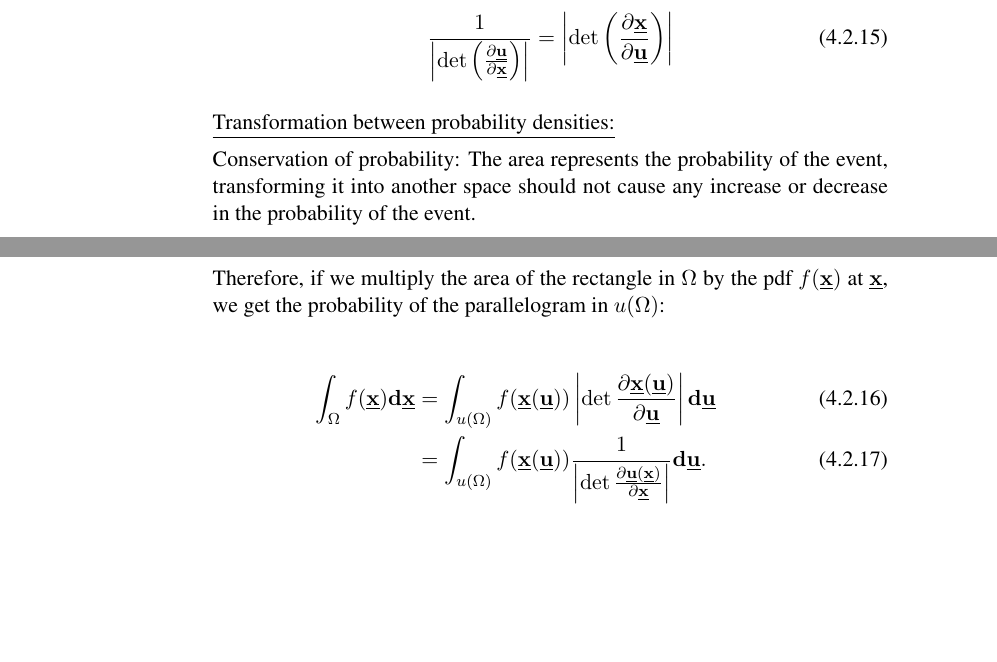
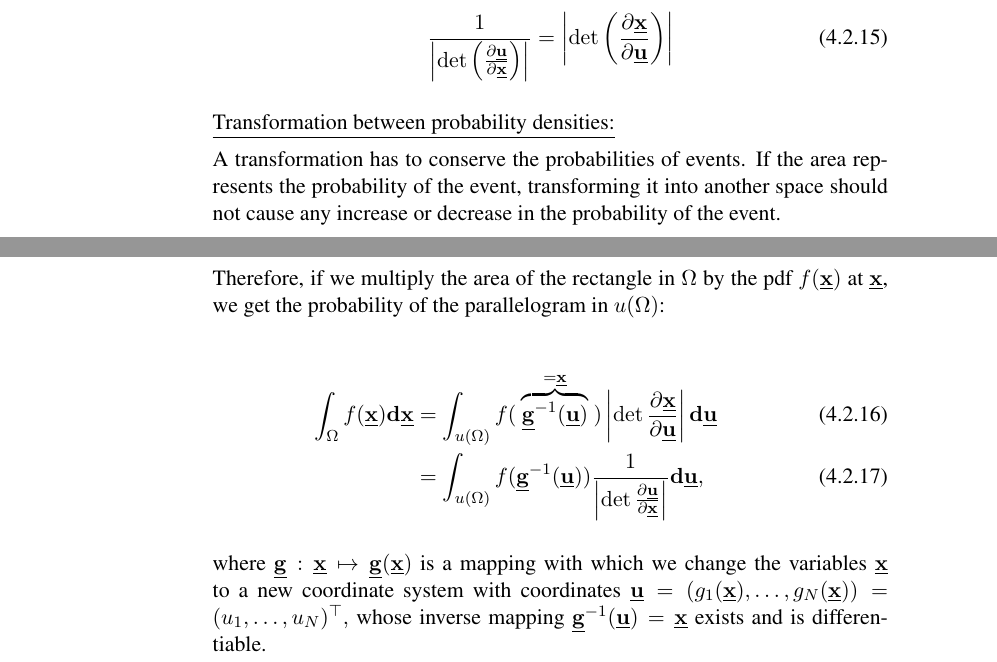
Before and after one commit to kashefy/mi2notes, a LaTeX document (notes/04_density-transform/tutorial.notes.tex, which reads notes/04_density-transform/3_density-transform.tex): two parts of pages 9 and 10 of 10, joined at a grey line, cut so that both start at the same text, the shorter picture padded with empty space. Compiled offline with pdfLaTeX.

Commit message:
updat eto stay consistent with notation in the exercise

```diff
--- a/notes/04_density-transform/3_density-transform.tex
+++ b/notes/04_density-transform/3_density-transform.tex
@@ -529,15 +529,18 @@ The matrix of partial derivatives tells us how to transform infinitesimally smal
 
 \underline{Transformation between probability densities:}
 
-Conservation of probability: The area represents the probability of the event,
-transforming it into another space should not cause any increase or decrease in the probability of the event.
+\notesonly{A transformation has to conserve the probabilities of events. }If the area represents the probability of the event,
+transforming it into another space should not \notesonly{cause any }increase or decrease \notesonly{in }the probability of the event.
 
 Therefore, if we multiply the area of the rectangle in $\Omega$ by the pdf $f(\vec x)$ at $\vec x$, we get the probability of the parallelogram in $u(\Omega)$:
 
 \begin{align}
 \int_{\Omega} f(\vec{x}) \mathbf{d}\vec{x}
-&=\int_{u(\Omega)} f({\vec x(\vec u)}) \left|\det \frac{\partial \vec{x}(\vec{u})}{\partial \vec{u}} \right| \mathbf{d}\vec{u}\\
-&=\int_{u(\Omega)} f({\vec x(\vec u)}) \frac{1}{\left|\det \frac{\partial \vec{u}(\vec{x})}{\partial \vec{x}} \right|} \mathbf{d}\vec{u}.
+&=\int_{u(\Omega)} f(~\overbrace{{\vec g^{-1}(\vec u)}}^{= \vec x}~) \left|\det \frac{\partial \vec{x}}{\partial \vec{u}} \right| \mathbf{d}\vec{u}\\
+&=\int_{u(\Omega)} f({\vec g^{-1}(\vec u)}) \frac{1}{\left|\det \frac{\partial \vec{u}}{\partial \vec{x}} \right|} \mathbf{d}\vec{u},
 \end{align}
 
+where $\vec g:\vec x \mapsto \vec g(\vec x)$ is a mapping \notesonly{with which we change the variables}\slidesonly{from} $\vec x$ to\notesonly{ a new coordinate system with coordinates} $\vec{u}=(g_1({\vec{x}}),\dots,g_N(\vec{x}))=(u_1,\dots,u_N)^{\top},$ whose inverse mapping
+ $\vec g^{-1}(\vec{u})=\vec x$ exists and is differentiable.
+
 \end{frame}
```
